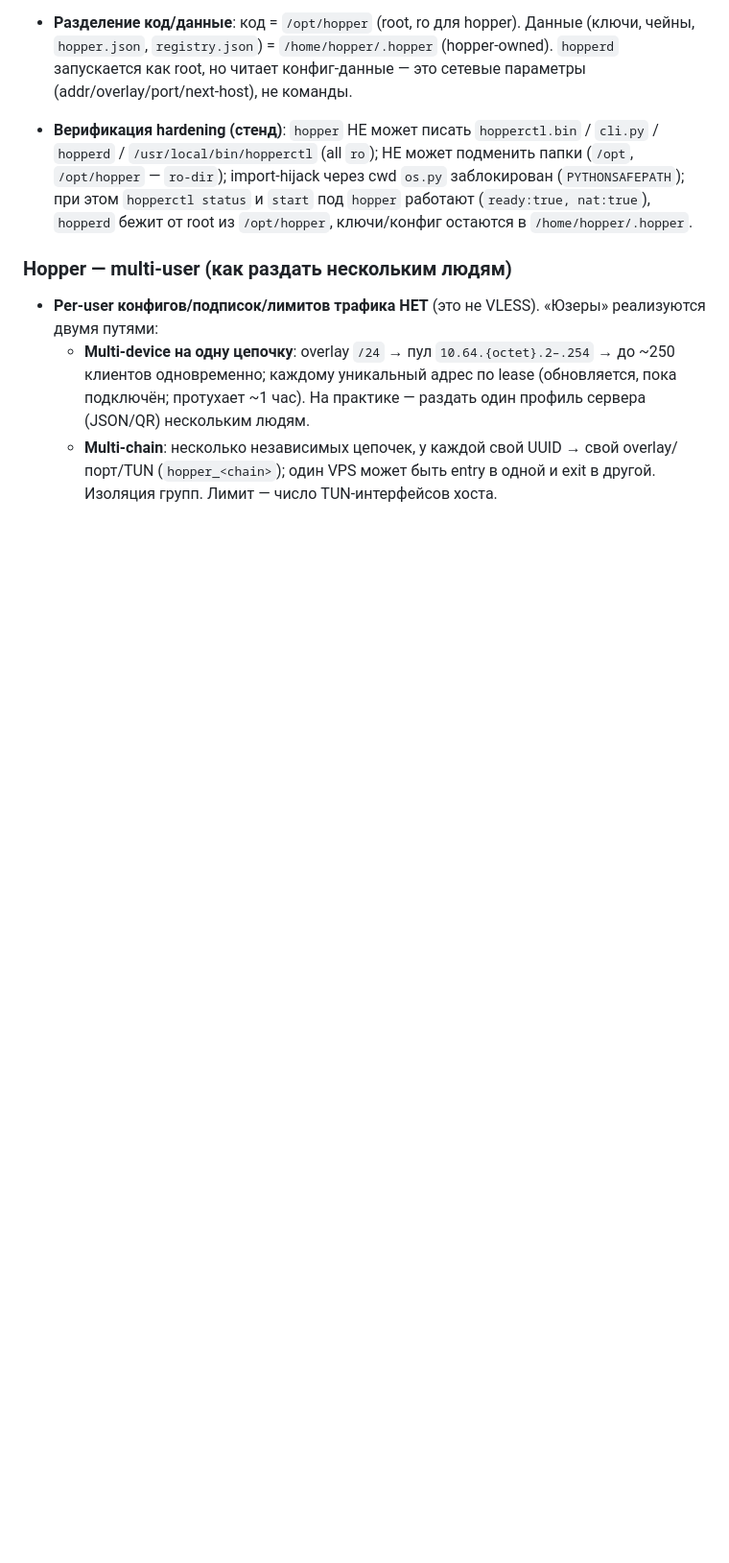
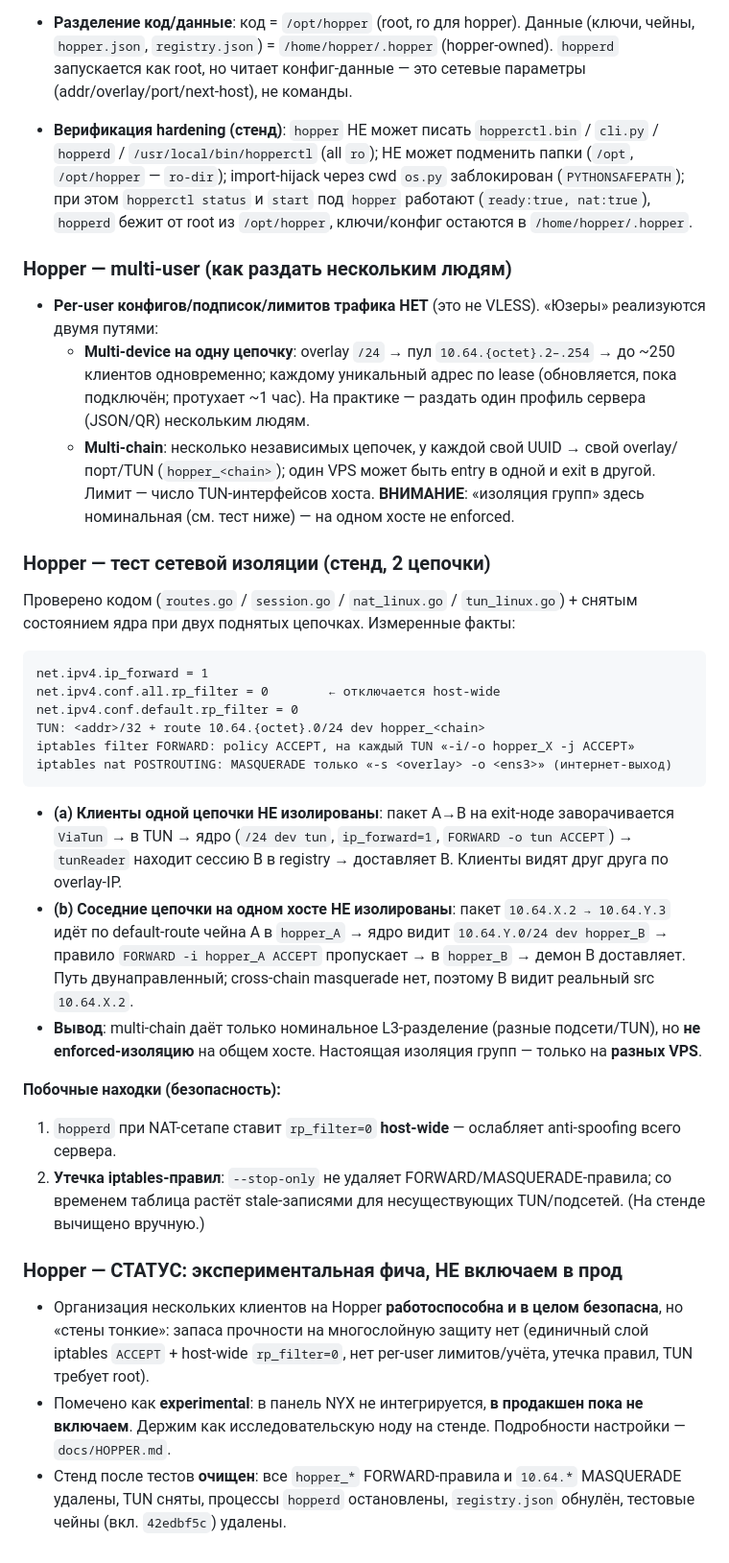
Before and after one commit to smartor777-sketch/nyxpanel, a Markdown page: docs/STATUS.md, the part around the change. Shown at 96% size. Rendered like a GitHub page; blank space fills up the shorter version.

Commit message:
docs: Hopper experimental — isolation test, hardening, mark not-for-prod

````diff
--- a/docs/STATUS.md
+++ b/docs/STATUS.md
@@ -121,5 +121,44 @@
     одновременно; каждому уникальный адрес по lease (обновляется, пока подключён; протухает ~1 час).
     На практике — раздать один профиль сервера (JSON/QR) нескольким людям.
   - **Multi-chain**: несколько независимых цепочек, у каждой свой UUID → свой overlay/порт/TUN
-    (`hopper_<chain>`); один VPS может быть entry в одной и exit в другой. Изоляция групп. Лимит —
-    число TUN-интерфейсов хоста.
+    (`hopper_<chain>`); один VPS может быть entry в одной и exit в другой. Лимит — число TUN-интерфейсов
+    хоста. **ВНИМАНИЕ**: «изоляция групп» здесь номинальная (см. тест ниже) — на одном хосте не enforced.
+
+### Hopper — тест сетевой изоляции (стенд, 2 цепочки)
+
+Проверено кодом (`routes.go` / `session.go` / `nat_linux.go` / `tun_linux.go`) + снятым состоянием ядра
+при двух поднятых цепочках. Измеренные факты:
+
+```
+net.ipv4.ip_forward = 1
+net.ipv4.conf.all.rp_filter = 0        ← отключается host-wide
+net.ipv4.conf.default.rp_filter = 0
+TUN: <addr>/32 + route 10.64.{octet}.0/24 dev hopper_<chain>
+iptables filter FORWARD: policy ACCEPT, на каждый TUN «-i/-o hopper_X -j ACCEPT»
+iptables nat POSTROUTING: MASQUERADE только «-s <overlay> -o <ens3>» (интернет-выход)
+```
+
+- **(a) Клиенты одной цепочки НЕ изолированы**: пакет A→B на exit-ноде заворачивается `ViaTun` → в TUN →
+  ядро (`/24 dev tun`, `ip_forward=1`, `FORWARD -o tun ACCEPT`) → `tunReader` находит сессию B в registry
+  → доставляет B. Клиенты видят друг друга по overlay-IP.
+- **(b) Соседние цепочки на одном хосте НЕ изолированы**: пакет `10.64.X.2 → 10.64.Y.3` идёт по
+  default-route чейна A в `hopper_A` → ядро видит `10.64.Y.0/24 dev hopper_B` → правило
+  `FORWARD -i hopper_A ACCEPT` пропускает → в `hopper_B` → демон B доставляет. Путь двунаправленный;
+  cross-chain masquerade нет, поэтому B видит реальный src `10.64.X.2`.
+- **Вывод**: multi-chain даёт только номинальное L3-разделение (разные подсети/TUN), но **не
+  enforced-изоляцию** на общем хосте. Настоящая изоляция групп — только на **разных VPS**.
+
+**Побочные находки (безопасность):**
+1. `hopperd` при NAT-сетапе ставит `rp_filter=0` **host-wide** — ослабляет anti-spoofing всего сервера.
+2. **Утечка iptables-правил**: `--stop-only` не удаляет FORWARD/MASQUERADE-правила; со временем таблица
+   растёт stale-записями для несуществующих TUN/подсетей. (На стенде вычищено вручную.)
+
+### Hopper — СТАТУС: экспериментальная фича, НЕ включаем в прод
+
+- Организация нескольких клиентов на Hopper **работоспособна и в целом безопасна**, но «стены тонкие»:
+  запаса прочности на многослойную защиту нет (единичный слой iptables `ACCEPT` + host-wide `rp_filter=0`,
+  нет per-user лимитов/учёта, утечка правил, TUN требует root).
+- Помечено как **experimental**: в панель NYX не интегрируется, **в продакшен пока не включаем**.
+  Держим как исследовательскую ноду на стенде. Подробности настройки — `docs/HOPPER.md`.
+- Стенд после тестов **очищен**: все `hopper_*` FORWARD-правила и `10.64.*` MASQUERADE удалены, TUN сняты,
+  процессы `hopperd` остановлены, `registry.json` обнулён, тестовые чейны (вкл. `42edbf5c`) удалены.
````
Also changed, not shown: docs/HOPPER.md (added, +287 -0 lines).
